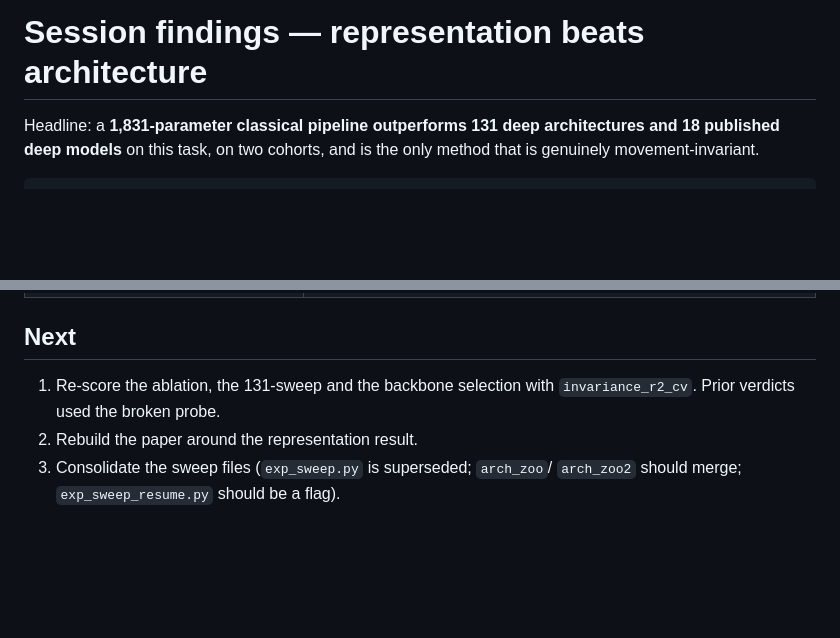
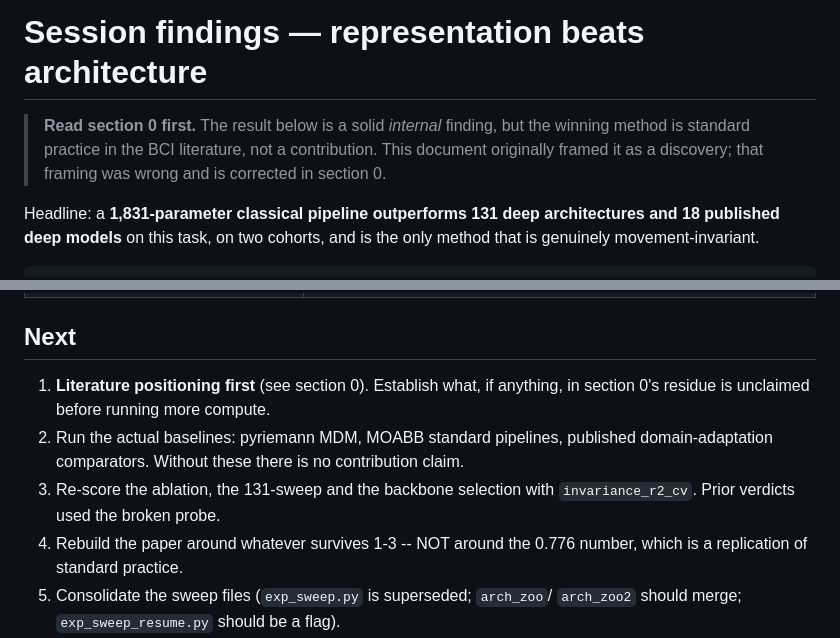
Before and after one commit to wshuv-o/calmnet, a Markdown page: results/SESSION_NOTES.md, 2 parts joined by grey strips. GitHub-like rendering; blank space fills up the shorter version.

```diff
--- a/results/SESSION_NOTES.md
+++ b/results/SESSION_NOTES.md
@@ -1,4 +1,9 @@
 # Session findings — representation beats architecture
+
+> **Read section 0 first.** The result below is a solid *internal* finding, but
+> the winning method is standard practice in the BCI literature, not a
+> contribution. This document originally framed it as a discovery; that framing
+> was wrong and is corrected in section 0.
 
 Headline: a **1,831-parameter classical pipeline outperforms 131 deep
 architectures and 18 published deep models** on this task, on two cohorts, and
@@ -151,9 +208,14 @@ Mean seed sd = **0.028** over 23 replicated variants.
 
 ## Next
 
-1. Re-score the ablation, the 131-sweep and the backbone selection with
+1. **Literature positioning first** (see section 0). Establish what, if
+   anything, in section 0's residue is unclaimed before running more compute.
+2. Run the actual baselines: pyriemann MDM, MOABB standard pipelines, published
+   domain-adaptation comparators. Without these there is no contribution claim.
+3. Re-score the ablation, the 131-sweep and the backbone selection with
    `invariance_r2_cv`. Prior verdicts used the broken probe.
-2. Rebuild the paper around the representation result.
+4. Rebuild the paper around whatever survives 1-3 -- NOT around the 0.776
+   number, which is a replication of standard practice.
 3. Consolidate the sweep files (`exp_sweep.py` is superseded; `arch_zoo`/
    `arch_zoo2` should merge; `exp_sweep_resume.py` should be a flag).
 4. Check whether ds007788 and the MoBI cohort share a lab — if so the external
```
Also changed, not shown: other parts of results/SESSION_NOTES.md (+52 -0 lines).
